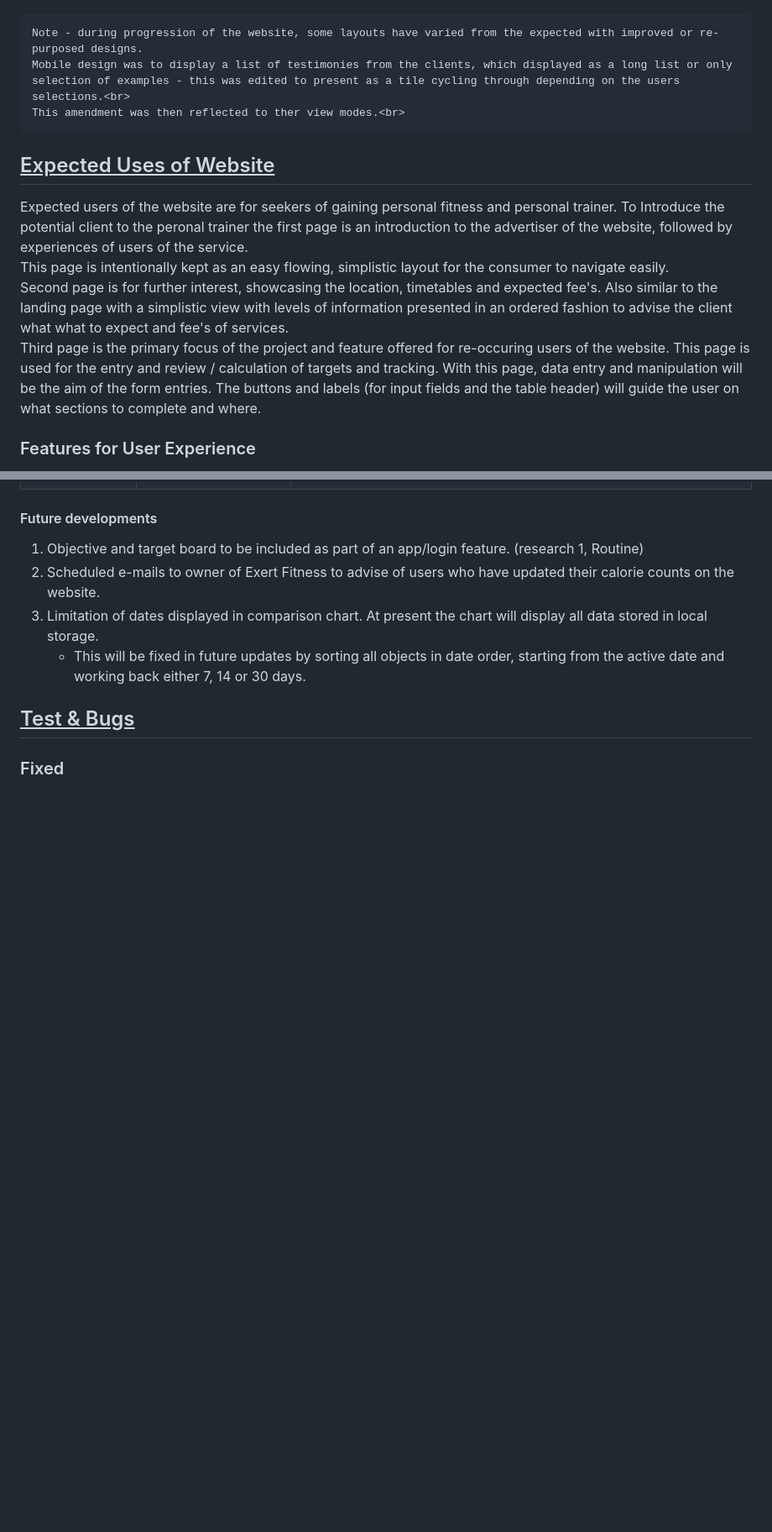
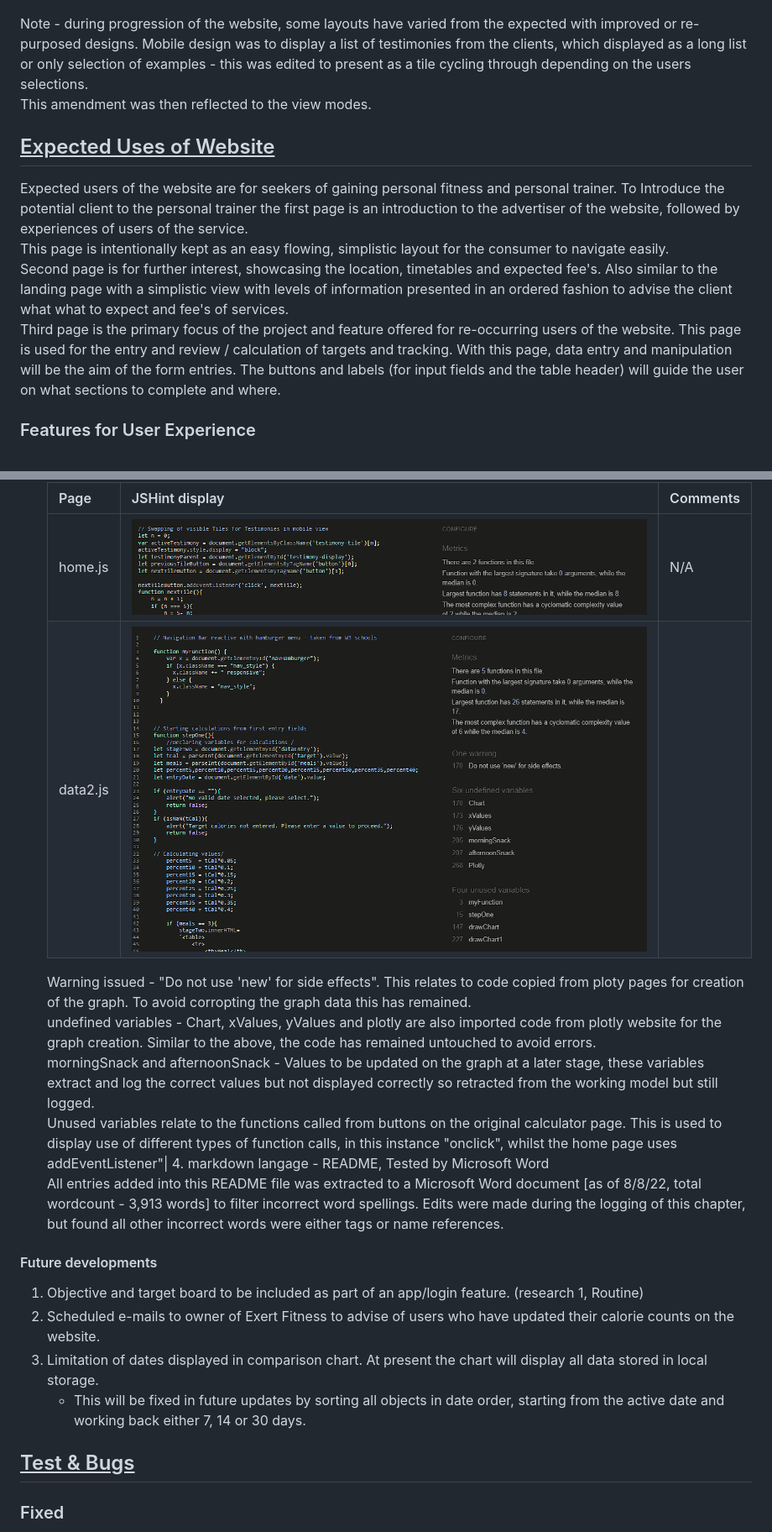
Before and after one commit to FluffyBullet/exertFitness, a Markdown page: README.md, 2 parts joined by grey strips. Shown: that part at 84% size. Rendered like a GitHub page; pictures changed too: assets/images/readme_files/jshint_data_test.png (added), assets/images/readme_files/jshint_home_test.png (added); blank space fills up the shorter version.

Commit message:
listing of amendments made during final stage of project with related images

```diff
--- a/README.md
+++ b/README.md
@@ -75,16 +80,16 @@ As a service tool, the website will include a feature to track and plan their ca
    Laptops or desktop offer the clearest visual displays and accurate selection with mouse pointers. This factor has been counted in when drawing the wireframe for the final display stage, allowing images to be adjacent to the text but spread across the page, information boxes to be wider and displayed inline for easier comparison.<br>
    <img src = "assets/images/readme_files/laptop_plus_view.png" alt="Design for laptops and larger screens" height = "450px">
 
-    Note - during progression of the website, some layouts have varied from the expected with improved or re-purposed designs.
-    Mobile design was to display a list of testimonies from the clients, which displayed as a long list or only selection of examples - this was edited to present as a tile cycling through depending on the users selections.<br>
-    This amendment was then reflected to ther view modes.<br>
+Note - during progression of the website, some layouts have varied from the expected with improved or re-purposed designs.
+Mobile design was to display a list of testimonies from the clients, which displayed as a long list or only selection of examples - this was edited to present as a tile cycling through depending on the users selections.<br>
+This amendment was then reflected to the view modes.<br>
 
 ## <u>Expected Uses of Website</u>
 
-Expected users of the website are for seekers of gaining personal fitness and personal trainer. To Introduce the potential client to the peronal trainer the first page is an introduction to the advertiser of the website, followed by experiences of users of the service.<br>
+Expected users of the website are for seekers of gaining personal fitness and personal trainer. To Introduce the potential client to the personal trainer the first page is an introduction to the advertiser of the website, followed by experiences of users of the service.<br>
 This page is intentionally kept as an easy flowing, simplistic layout for the consumer to navigate easily.<br>
 Second page is for further interest, showcasing the location, timetables and expected fee's. Also similar to the landing page with a simplistic view with levels of information presented in an ordered fashion to advise the client what what to expect and fee's of services.<br>
-Third page is the primary focus of the project and feature offered for re-occuring users of the website. This page is used for the entry and review / calculation of targets and tracking. With this page, data entry and manipulation will be the aim of the form entries. The buttons and labels (for input fields and the table header) will guide the user on what sections to complete and where.
+Third page is the primary focus of the project and feature offered for re-occurring users of the website. This page is used for the entry and review / calculation of targets and tracking. With this page, data entry and manipulation will be the aim of the form entries. The buttons and labels (for input fields and the table header) will guide the user on what sections to complete and where.
 ### Features for User Experience
 To support the user navigation and use of my website, I have opted to update specific area's the customer will be using for more information:
 
@@ -194,4 +205,14 @@ This is performed in two steps.
 
+    | Page | JSHint display | Comments |
+    |----|-----|-----|
+    |home.js| <img src="assets/images/readme_files/jshint_home_test.png" alt="JSHint's report on script for index page" height="150px">| N/A |
+    |data2.js| <img src="assets/images/readme_files/jshint_data_test.png" alt="JSHint's report on script for calculator page"> |
+    Warning issued - "Do not use 'new' for side effects". This relates to code copied from ploty pages for creation of the graph. To avoid corropting the graph data this has remained.<br>
+    undefined variables - Chart, xValues, yValues and plotly  are also imported code from plotly website for the graph creation. Similar to the above, the code has remained untouched to avoid errors.<br>
+    morningSnack and afternoonSnack - Values to be updated on the graph at a later stage, these variables extract and log the correct values but not displayed correctly so retracted from the working model but still logged.<br>
+    Unused variables relate to the functions called from buttons on the original calculator page. This is used to display use of different types of function calls, in this instance "onclick", whilst the home page uses addEventListener"|
+    4. markdown langage - README, Tested by Microsoft Word<br>
+    All entries added into this README file was extracted to a Microsoft Word document [as of 8/8/22, total wordcount - 3,913 words] to filter incorrect word spellings. Edits were made during the logging of this chapter, but found all other incorrect words were either tags or name references.
 
 #### Future developments
  1. Objective and target board to be included as part of an app/login feature. (research 1, Routine)
```
Also changed, not shown: other parts of README.md (+42 -23 lines), assets/images/readme_files/exert_fit_jigsaw_test.png (added), 3 other files.
